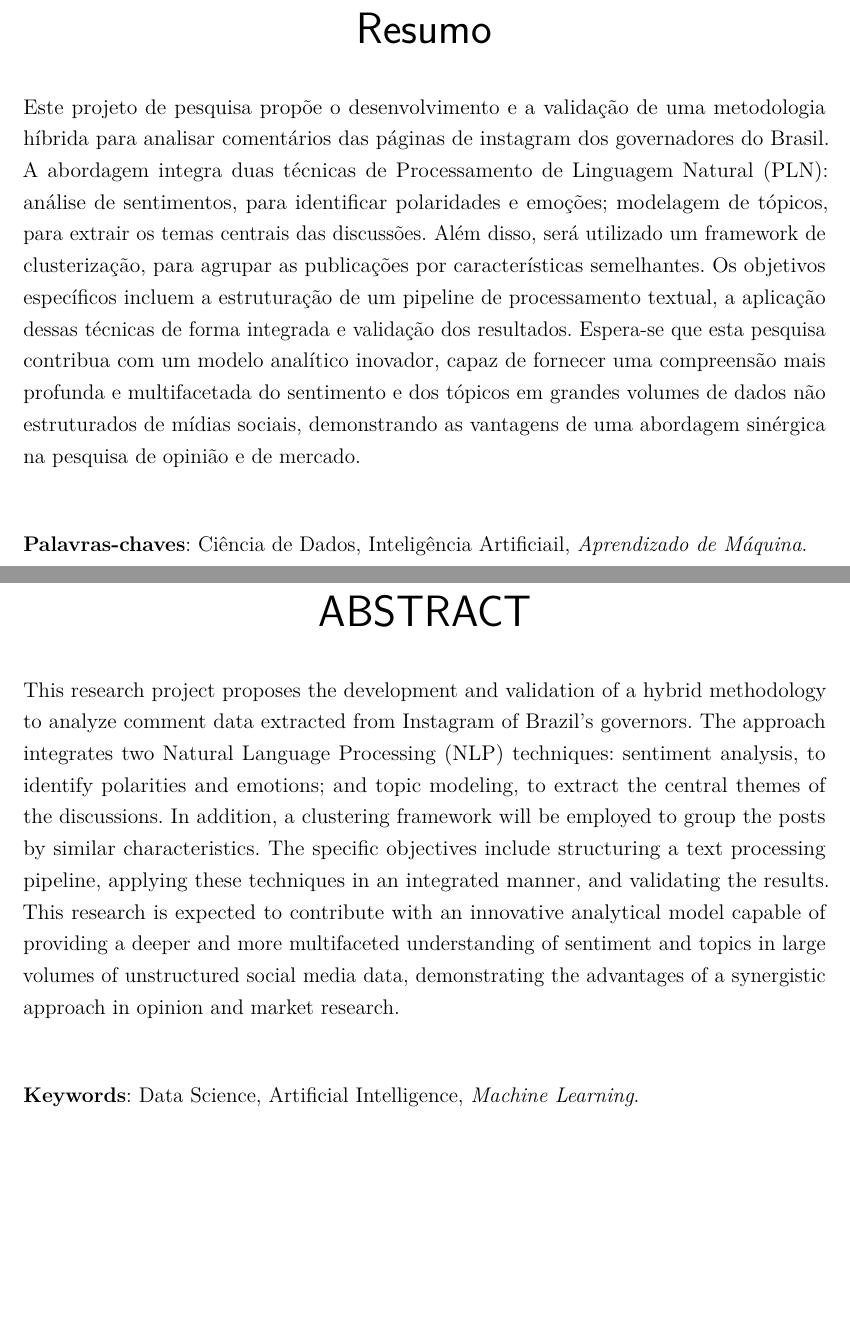
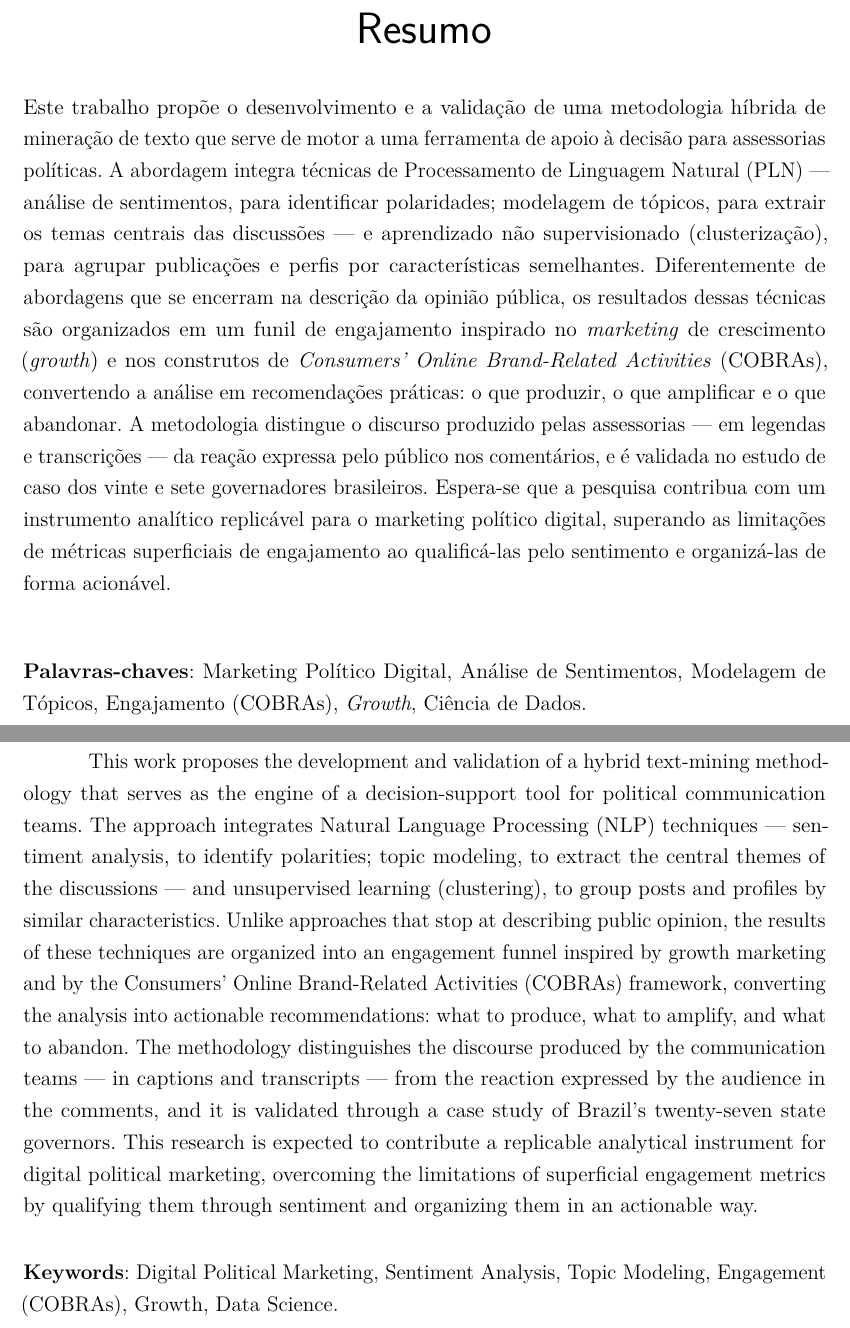
Before and after one commit to Vini0606/Tecnicas-de-Ciencia-de-Dados-em-dados-do-Instagram, a LaTeX thesis (reports/academic/TCC - CD e IA.tex, which reads reports/academic/Abstract.tex, reports/academic/Resumo.tex): two parts of pages 9 and 11 of 76 before the commit and two parts of pages 9 and 11 of 74 after it, joined at a grey line, cut so that both start at the same text, the shorter picture padded with empty space. Compiled offline with pdfLaTeX.

Commit message:
docs(academic): atualiza o resumo do TCC

```diff
--- a/reports/academic/Abstract.tex
+++ b/reports/academic/Abstract.tex
@@ -1,13 +1,10 @@
 % !TEX root = TCC - CD e IA.tex
 % abstract em língua estrangeira (inglês)
 %\setlength{\absparsep}{18pt} % ajusta o espaçamento dos parágrafos do resumo
-\begin{resumo}[ABSTRACT]
- \begin{otherlanguage*}{english}
-This research project proposes the development and validation of a hybrid methodology to analyze comment data extracted from Instagram of Brazil’s governors. The approach integrates two Natural Language Processing (NLP) techniques: sentiment analysis, to identify polarities and emotions; and topic modeling, to extract the central themes of the discussions. In addition, a clustering framework will be employed to group the posts by similar characteristics. The specific objectives include structuring a text processing pipeline, applying these techniques in an integrated manner, and validating the results. This research is expected to contribute with an innovative analytical model capable of providing a deeper and more multifaceted understanding of sentiment and topics in large volumes of unstructured social media data, demonstrating the advantages of a synergistic approach in opinion and market research.
+\begin{otherlanguage*}{english}
+This work proposes the development and validation of a hybrid text-mining methodology that serves as the engine of a decision-support tool for political communication teams. The approach integrates Natural Language Processing (NLP) techniques --- sentiment analysis, to identify polarities; topic modeling, to extract the central themes of the discussions --- and unsupervised learning (clustering), to group posts and profiles by similar characteristics. Unlike approaches that stop at describing public opinion, the results of these techniques are organized into an engagement funnel inspired by growth marketing and by the Consumers' Online Brand-Related Activities (COBRAs) framework, converting the analysis into actionable recommendations: what to produce, what to amplify, and what to abandon. The methodology distinguishes the discourse produced by the communication teams --- in captions and transcripts --- from the reaction expressed by the audience in the comments, and it is validated through a case study of Brazil's twenty-seven state governors. This research is expected to contribute a replicable analytical instrument for digital political marketing, overcoming the limitations of superficial engagement metrics by qualifying them through sentiment and organizing them in an actionable way.
 
 \vspace{0.5cm}
 \noindent
-\textbf{Keywords}: Data Science, Artificial Intelligence, \textit{Machine Learning}.
-
- \end{otherlanguage*}
-\end{resumo}
+\textbf{Keywords}: Digital Political Marketing, Sentiment Analysis, Topic Modeling, Engagement (COBRAs), Growth, Data Science.
+\end{otherlanguage*}
--- a/reports/academic/Resumo.tex
+++ b/reports/academic/Resumo.tex
@@ -5,9 +5,9 @@
 % resumo na língua vernácula (obrigatório)
 \setlength{\absparsep}{18pt} % ajusta o espaçamento dos parágrafos do resumo
 \begin{resumo}
-Este projeto de pesquisa propõe o desenvolvimento e a validação de uma metodologia híbrida para analisar comentários das páginas de instagram dos governadores do Brasil. A abordagem integra duas técnicas de Processamento de Linguagem Natural (PLN): análise de sentimentos, para identificar polaridades e emoções; modelagem de tópicos, para extrair os temas centrais das discussões. Além disso, será utilizado um framework de clusterização, para agrupar as publicações por características semelhantes. Os objetivos específicos incluem a estruturação de um pipeline de processamento textual, a aplicação dessas técnicas de forma integrada e validação dos resultados. Espera-se que esta pesquisa contribua com um modelo analítico inovador, capaz de fornecer uma compreensão mais profunda e multifacetada do sentimento e dos tópicos em grandes volumes de dados não estruturados de mídias sociais, demonstrando as vantagens de uma abordagem sinérgica na pesquisa de opinião e de mercado.
+Este trabalho propõe o desenvolvimento e a validação de uma metodologia híbrida de mineração de texto que serve de motor a uma ferramenta de apoio à decisão para assessorias políticas. A abordagem integra técnicas de Processamento de Linguagem Natural (PLN) --- análise de sentimentos, para identificar polaridades; modelagem de tópicos, para extrair os temas centrais das discussões --- e aprendizado não supervisionado (clusterização), para agrupar publicações e perfis por características semelhantes. Diferentemente de abordagens que se encerram na descrição da opinião pública, os resultados dessas técnicas são organizados em um funil de engajamento inspirado no \textit{marketing} de crescimento (\textit{growth}) e nos construtos de \textit{Consumers' Online Brand-Related Activities} (COBRAs), convertendo a análise em recomendações práticas: o que produzir, o que amplificar e o que abandonar. A metodologia distingue o discurso produzido pelas assessorias --- em legendas e transcrições --- da reação expressa pelo público nos comentários, e é validada no estudo de caso dos vinte e sete governadores brasileiros. Espera-se que a pesquisa contribua com um instrumento analítico replicável para o marketing político digital, superando as limitações de métricas superficiais de engajamento ao qualificá-las pelo sentimento e organizá-las de forma acionável.
 
 \vspace{0.5cm}
 \noindent
-\textbf{Palavras-chaves}: Ciência de Dados, Inteligência Artificiail, \textit{Aprendizado de Máquina}.
+\textbf{Palavras-chaves}: Marketing Político Digital, Análise de Sentimentos, Modelagem de Tópicos, Engajamento (COBRAs), \textit{Growth}, Ciência de Dados.
 \end{resumo}
```
Also changed, not shown: reports/academic/TCC - CD e IA.tex (+3 -4 lines), 1 other file.
